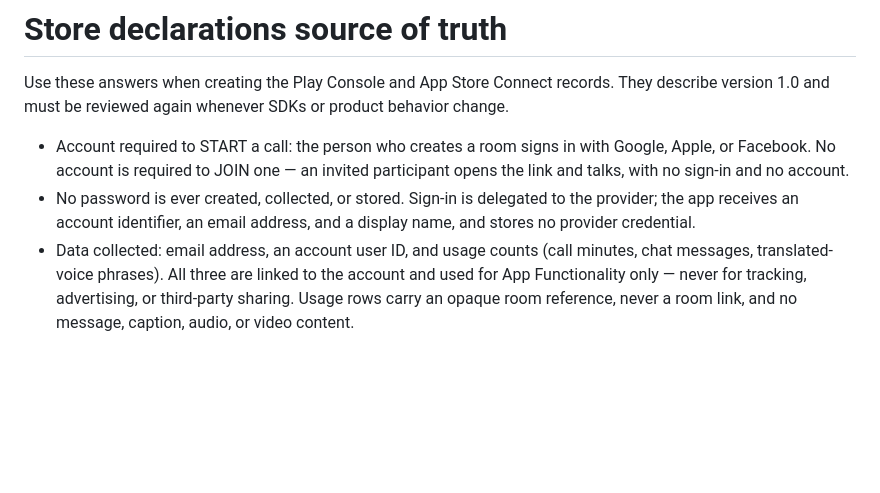
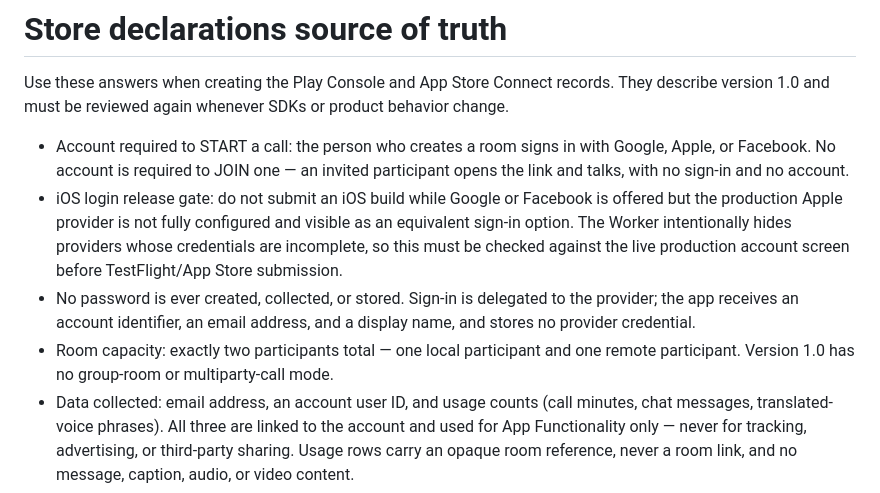
Before and after one commit to javin23863/lang, a Markdown page: wa-translator/mobile/STORE-DECLARATIONS.md, the part around one of its changes. GitHub-like rendering; blank space fills up the shorter version.

Commit message:
Document two-person and iOS login release gates

```diff
--- a/wa-translator/mobile/STORE-DECLARATIONS.md
+++ b/wa-translator/mobile/STORE-DECLARATIONS.md
@@ -7,9 +7,16 @@ behavior change.
 - Account required to START a call: the person who creates a room signs in with
   Google, Apple, or Facebook. No account is required to JOIN one — an invited
   participant opens the link and talks, with no sign-in and no account.
+- iOS login release gate: do not submit an iOS build while Google or Facebook is
+  offered but the production Apple provider is not fully configured and visible
+  as an equivalent sign-in option. The Worker intentionally hides providers
+  whose credentials are incomplete, so this must be checked against the live
+  production account screen before TestFlight/App Store submission.
 - No password is ever created, collected, or stored. Sign-in is delegated to the
   provider; the app receives an account identifier, an email address, and a
   display name, and stores no provider credential.
+- Room capacity: exactly two participants total — one local participant and one
+  remote participant. Version 1.0 has no group-room or multiparty-call mode.
 - Data collected: email address, an account user ID, and usage counts (call
   minutes, chat messages, translated-voice phrases). All three are linked to the
   account and used for App Functionality only — never for tracking, advertising,
```
Also changed, not shown: other parts of wa-translator/mobile/STORE-DECLARATIONS.md (+5 -5 lines).
